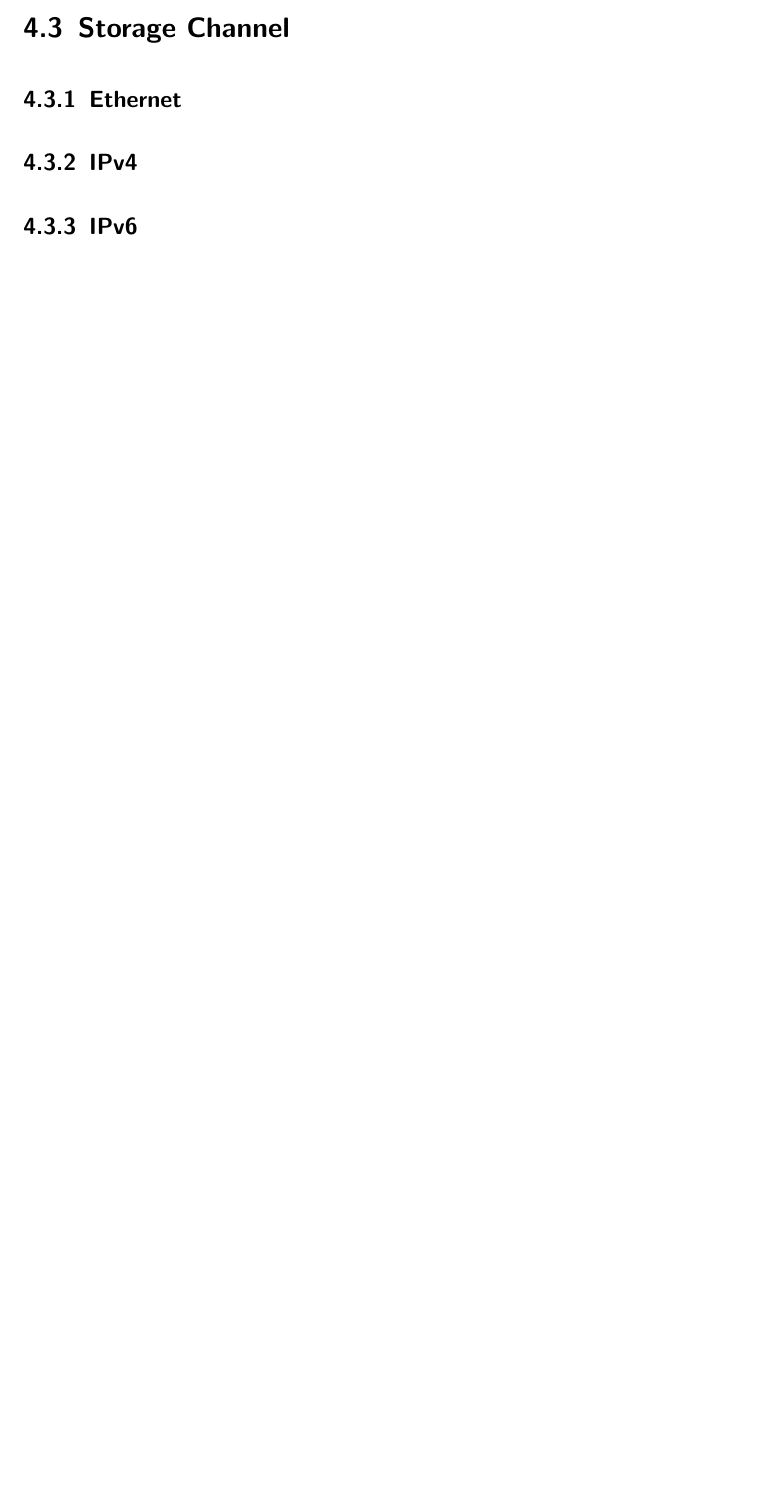
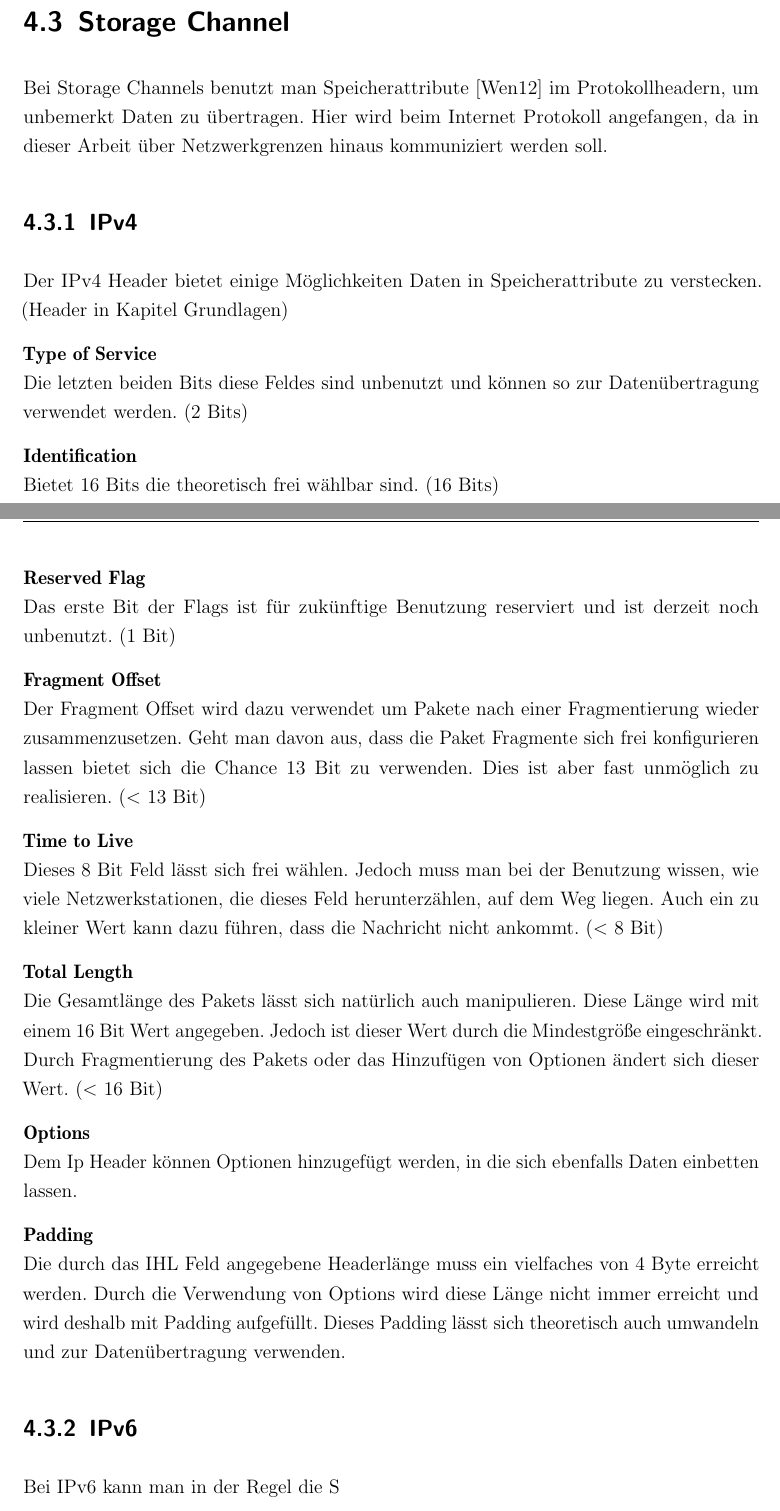
Before and after one commit to MaxNestle/Bachelorarbeit, a LaTeX book (Bachelorarbeit.tex, which reads hauptteil.tex): part of page 28 of 43 before the commit and two parts of pages 27 and 28 of 44 after it, the two joined at a grey line, cut so that both start at the same text, the shorter picture padded with empty space. Compiled offline with pdfLaTeX; the source files are stored in an older character set and shown here as Unicode; an older LaTeX class or package is replaced by its successor.

Commit message:
Storage channel

```diff
--- a/hauptteil.tex
+++ b/hauptteil.tex
@@ -94,15 +98,44 @@ Bei dieser Art von Covert-Channel kann jedes beliebige Protokoll eingesetzt werd
-\subsection{Ethernet}
+Bei Storage Channels benutzt man Speicherattribute\cite{wendzel2012tunnel} im Protokollheadern, um unbemerkt Daten zu übertragen. Hier wird beim Internet Protokoll angefangen, da in dieser Arbeit über Netzwerkgrenzen hinaus kommuniziert werden soll.
 
 
 \subsection{IPv4}
 
+Der IPv4 Header bietet einige Möglichkeiten Daten in Speicherattribute zu verstecken.
+(Header in Kapitel Grundlagen)
+
+\textbf{Type of Service} \\
+Die letzten beiden Bits diese Feldes sind unbenutzt und können so zur Datenübertragung verwendet werden. (2 Bits)
+
+\textbf{Identification} \\
+Bietet 16 Bits die theoretisch frei wählbar sind. (16 Bits)
+
+\textbf{Reserved Flag} \\
+Das erste Bit der Flags ist für zukünftige Benutzung reserviert und ist derzeit noch unbenutzt. (1 Bit)
+
+\textbf{Fragment Offset} \\
+Der Fragment Offset wird dazu verwendet um Pakete nach einer Fragmentierung wieder zusammenzusetzen. Geht man davon aus, dass die Paket Fragmente sich frei konfigurieren lassen bietet sich die Chance 13 Bit zu verwenden. Dies ist aber fast unmöglich zu realisieren. (< 13 Bit)
+
+\textbf{Time to Live} \\
+Dieses 8 Bit Feld lässt sich frei wählen. Jedoch muss man bei der Benutzung wissen, wie viele Netzwerkstationen, die dieses Feld herunterzählen, auf dem Weg liegen. Auch ein zu kleiner Wert kann dazu führen, dass die Nachricht nicht ankommt.
+(< 8 Bit)
+
+\textbf{Total Length} \\
+Die Gesamtlänge des Pakets lässt sich natürlich auch manipulieren. Diese Länge wird mit einem 16 Bit Wert angegeben. Jedoch ist dieser Wert durch die Mindestgröße eingeschränkt. Durch Fragmentierung des Pakets oder das Hinzufügen von Optionen ändert sich dieser Wert. (< 16 Bit)
+
+\textbf{Options} \\
+Dem Ip Header können Optionen hinzugefügt werden, in die sich ebenfalls Daten einbetten lassen.
+
+\textbf{Padding} \\
+Die durch das IHL Feld angegebene Headerlänge muss ein vielfaches von 4 Byte erreicht werden. Durch die Verwendung von Options wird diese Länge nicht immer erreicht und wird deshalb mit Padding aufgefüllt. Dieses Padding lässt sich theoretisch auch umwandeln und zur Datenübertragung verwenden.
 
 \subsection{IPv6}
-
+Bei IPv6 kann man in der Regel die S
 
 \subsection{TCP}
 
+
 \subsection{UDP}
+
 
 \subsection{ICMP}
 
```
Also changed, not shown: DeckHS.tex (+1 -1 lines), eidHS.tex (+1 -1 lines), einleit.tex (+7 -7 lines), Bachelorarbeit.pdf, hauptteil.tex (34 more changed lines), 9 other files.
